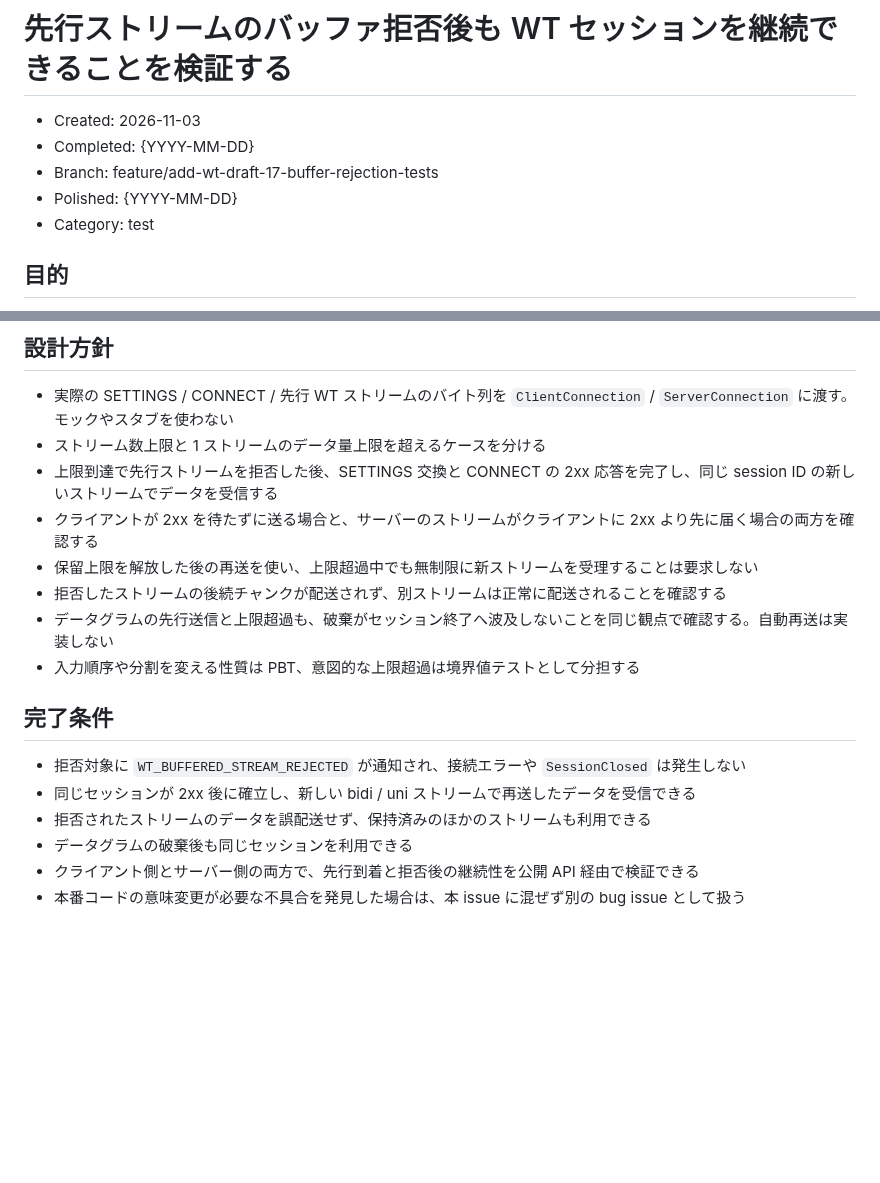
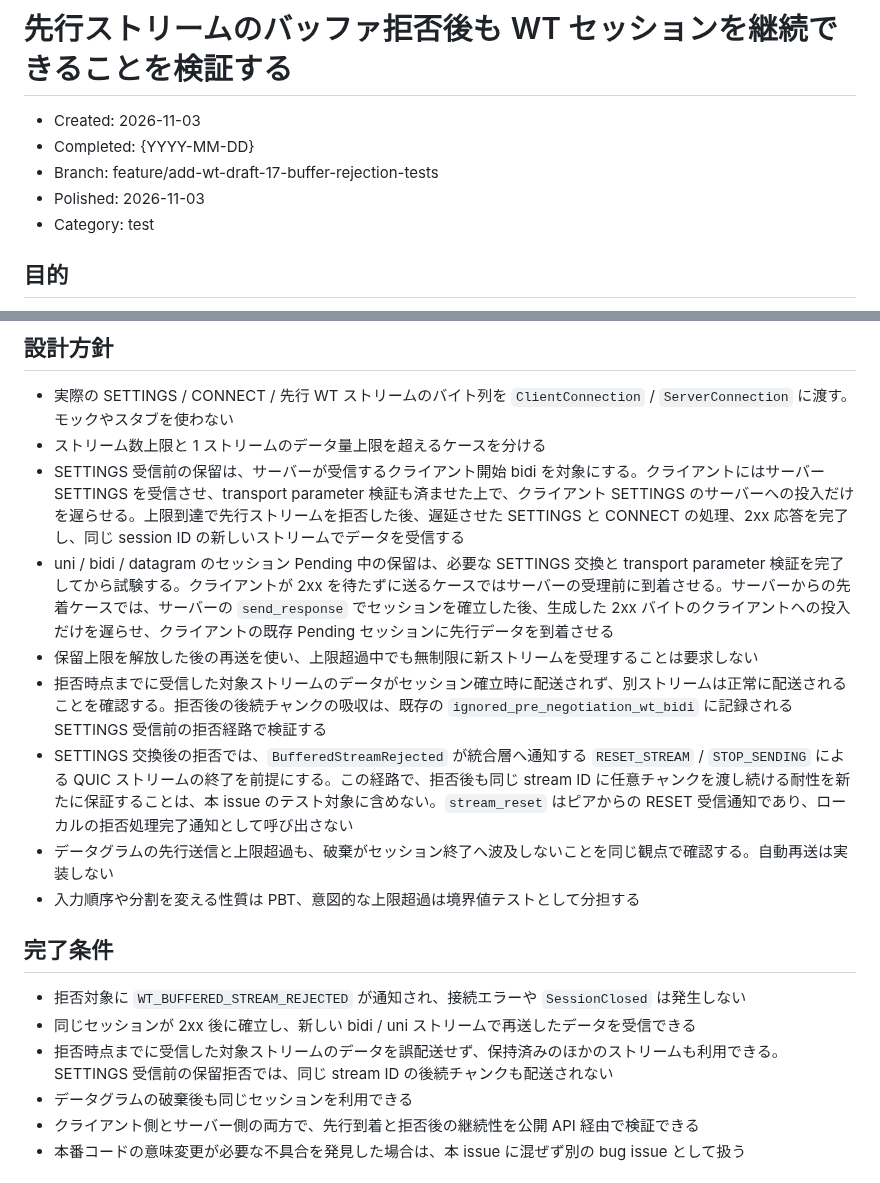
Before and after one commit to shiguredo/http3-rs, a Markdown page: issues/0230-wt-h3-draft-17-buffer-rejection-session-survival.md, 2 parts joined by grey strips. Drawn GitHub-style; blank space fills up the shorter version.

Commit message:
0230 polished 先行ストリームのバッファ拒否後も WT セッションを継続できることを検証する

```diff
--- a/issues/0230-wt-h3-draft-17-buffer-rejection-session-survival.md
+++ b/issues/0230-wt-h3-draft-17-buffer-rejection-session-survival.md
@@ -3,7 +3,7 @@
 - Created: 2026-11-03
 - Completed: {YYYY-MM-DD}
 - Branch: feature/add-wt-draft-17-buffer-rejection-tests
-- Polished: {YYYY-MM-DD}
+- Polished: 2026-11-03
 - Category: test
 
 ## 目的
@@ -24,10 +24,11 @@ draft-ietf-webtrans-http3-17 Section 4.6 で明記された、バッファ済み
 
 - 実際の SETTINGS / CONNECT / 先行 WT ストリームのバイト列を `ClientConnection` / `ServerConnection` に渡す。モックやスタブを使わない
 - ストリーム数上限と 1 ストリームのデータ量上限を超えるケースを分ける
-- 上限到達で先行ストリームを拒否した後、SETTINGS 交換と CONNECT の 2xx 応答を完了し、同じ session ID の新しいストリームでデータを受信する
-- クライアントが 2xx を待たずに送る場合と、サーバーのストリームがクライアントに 2xx より先に届く場合の両方を確認する
+- SETTINGS 受信前の保留は、サーバーが受信するクライアント開始 bidi を対象にする。クライアントにはサーバー SETTINGS を受信させ、transport parameter 検証も済ませた上で、クライアント SETTINGS のサーバーへの投入だけを遅らせる。上限到達で先行ストリームを拒否した後、遅延させた SETTINGS と CONNECT の処理、2xx 応答を完了し、同じ session ID の新しいストリームでデータを受信する
+- uni / bidi / datagram のセッション Pending 中の保留は、必要な SETTINGS 交換と transport parameter 検証を完了してから試験する。クライアントが 2xx を待たずに送るケースではサーバーの受理前に到着させる。サーバーからの先着ケースでは、サーバーの `send_response` でセッションを確立した後、生成した 2xx バイトのクライアントへの投入だけを遅らせ、クライアントの既存 Pending セッションに先行データを到着させる
 - 保留上限を解放した後の再送を使い、上限超過中でも無制限に新ストリームを受理することは要求しない
-- 拒否したストリームの後続チャンクが配送されず、別ストリームは正常に配送されることを確認する
+- 拒否時点までに受信した対象ストリームのデータがセッション確立時に配送されず、別ストリームは正常に配送されることを確認する。拒否後の後続チャンクの吸収は、既存の `ignored_pre_negotiation_wt_bidi` に記録される SETTINGS 受信前の拒否経路で検証する
+- SETTINGS 交換後の拒否では、`BufferedStreamRejected` が統合層へ通知する `RESET_STREAM` / `STOP_SENDING` による QUIC ストリームの終了を前提にする。この経路で、拒否後も同じ stream ID に任意チャンクを渡し続ける耐性を新たに保証することは、本 issue のテスト対象に含めない。`stream_reset` はピアからの RESET 受信通知であり、ローカルの拒否処理完了通知として呼び出さない
 - データグラムの先行送信と上限超過も、破棄がセッション終了へ波及しないことを同じ観点で確認する。自動再送は実装しない
 - 入力順序や分割を変える性質は PBT、意図的な上限超過は境界値テストとして分担する
 
@@ -35,7 +36,7 @@ draft-ietf-webtrans-http3-17 Section 4.6 で明記された、バッファ済み
 
 - 拒否対象に `WT_BUFFERED_STREAM_REJECTED` が通知され、接続エラーや `SessionClosed` は発生しない
 - 同じセッションが 2xx 後に確立し、新しい bidi / uni ストリームで再送したデータを受信できる
-- 拒否されたストリームのデータを誤配送せず、保持済みのほかのストリームも利用できる
+- 拒否時点までに受信した対象ストリームのデータを誤配送せず、保持済みのほかのストリームも利用できる。SETTINGS 受信前の保留拒否では、同じ stream ID の後続チャンクも配送されない
 - データグラムの破棄後も同じセッションを利用できる
 - クライアント側とサーバー側の両方で、先行到着と拒否後の継続性を公開 API 経由で検証できる
 - 本番コードの意味変更が必要な不具合を発見した場合は、本 issue に混ぜず別の bug issue として扱う
```
